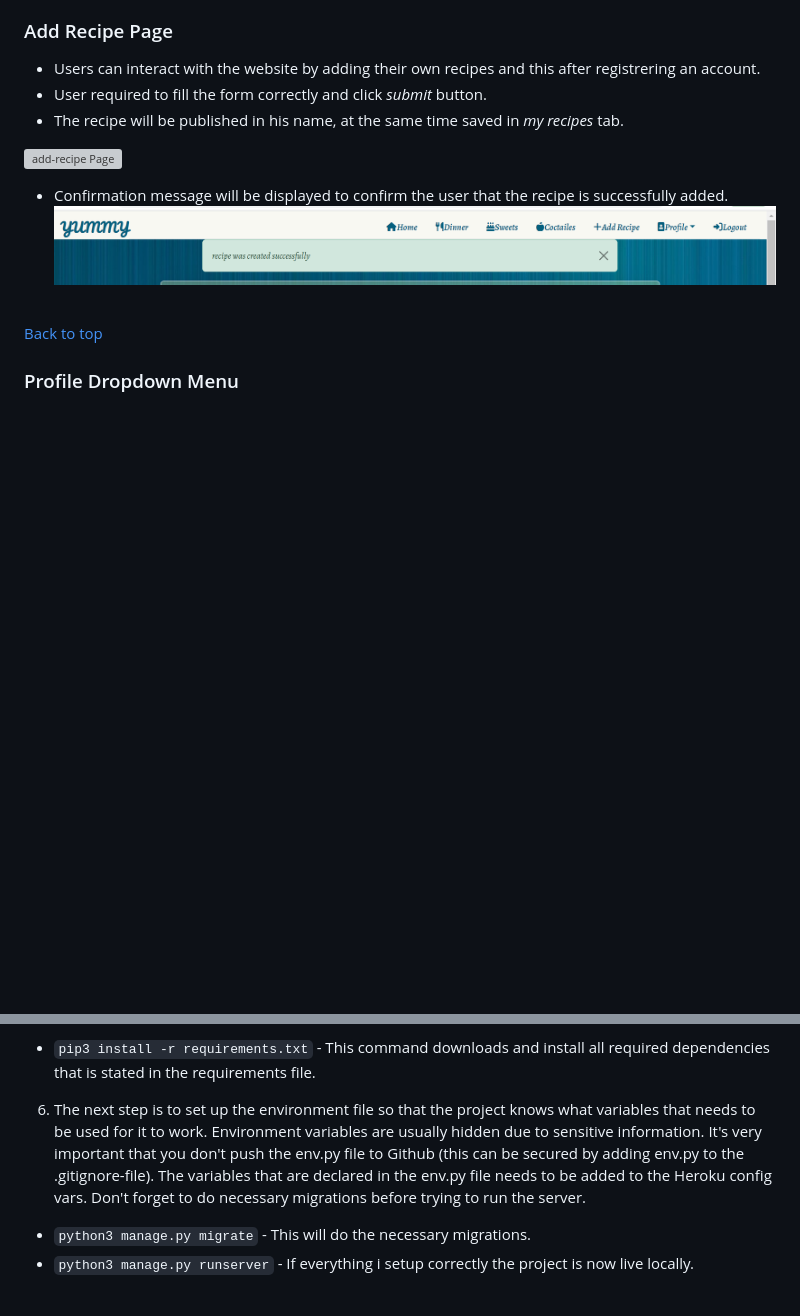
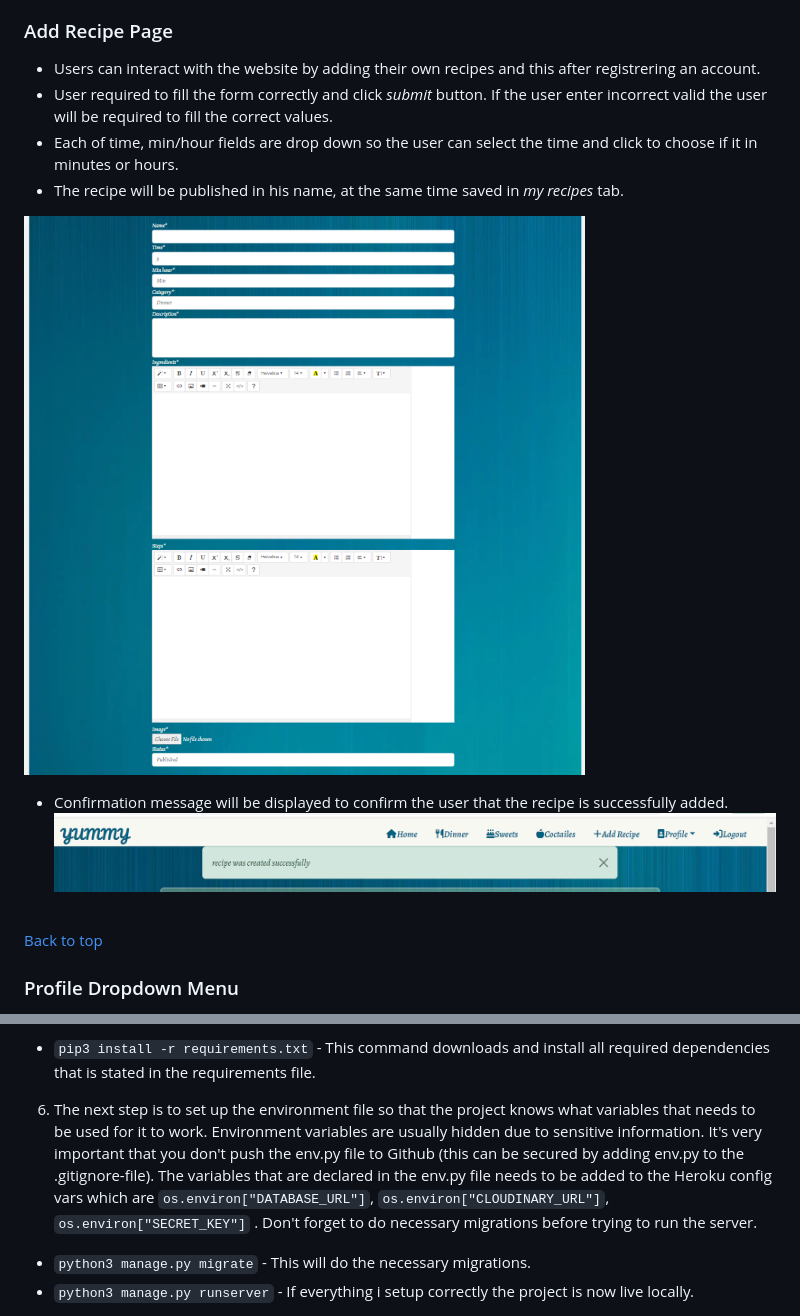
Before and after one commit to AlaYousef/portfolio-project4, a Markdown page: README.md, 2 parts joined by grey strips. Drawn GitHub-style; pictures changed too: documentation/readme_images/addrecipe.png (added); blank space fills up the shorter version; grey boxes are pictures that could not be loaded.

````diff
--- a/README.md
+++ b/README.md
@@ -300,10 +300,11 @@ As the user stories were achieved, they were moved from To Do list, to In-Progre
 
 ### Add Recipe Page
 * Users can interact with the website by adding their own recipes and this after registrering an account.
-* User required to fill the form correctly and click _submit_ button.
+* User required to fill the form correctly and click _submit_ button. If the user enter incorrect valid the user will be required to fill the correct values.
+* Each of time, min/hour fields are drop down so the user can select the time and click to choose if it in minutes or hours.
 * The recipe will be published in his name, at the same time saved in _my recipes_ tab.
 
- ![add-recipe Page](documentation/readme_images/add-recipe.png)<br>
+ ![add-recipe Page](documentation/readme_images/addrecipe.png)<br>
 
 * Confirmation message will be displayed to confirm the user that the recipe is successfully added.
  ![add-recipe Page](documentation/readme_images/add-recipe-msg.png)<br><br>
@@ -552,7 +553,7 @@ To clone and set up this project follow these steps:
 
 * ```pip3 install -r requirements.txt``` - This command downloads and install all required dependencies that is stated in the requirements file.
 
-6. The next step is to set up the environment file so that the project knows what variables that needs to be used for it to work. Environment variables are usually hidden due to sensitive information. It's very important that you don't push the env.py file to Github (this can be secured by adding env.py to the .gitignore-file). The variables that are declared in the env.py file needs to be added to the Heroku config vars. Don't forget to do necessary migrations before trying to run the server.
+6. The next step is to set up the environment file so that the project knows what variables that needs to be used for it to work. Environment variables are usually hidden due to sensitive information. It's very important that you don't push the env.py file to Github (this can be secured by adding env.py to the .gitignore-file). The variables that are declared in the env.py file needs to be added to the Heroku config vars which are ```os.environ["DATABASE_URL"]```, ```os.environ["CLOUDINARY_URL"]```, ```os.environ["SECRET_KEY"]``` . Don't forget to do necessary migrations before trying to run the server.
 
 * ```python3 manage.py migrate``` - This will do the necessary migrations.
 * ```python3 manage.py runserver``` - If everything i setup correctly the project is now live locally.
````
